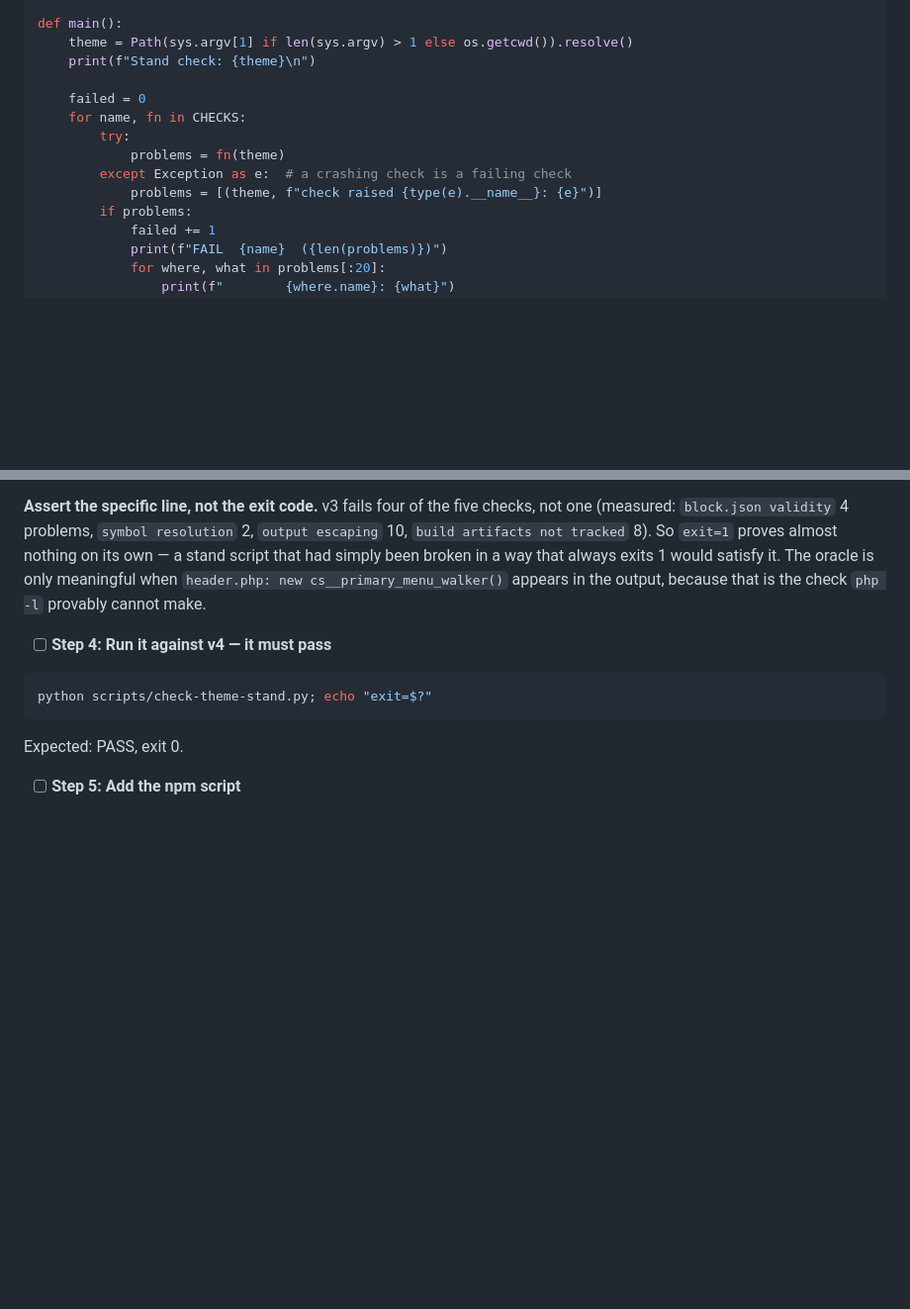
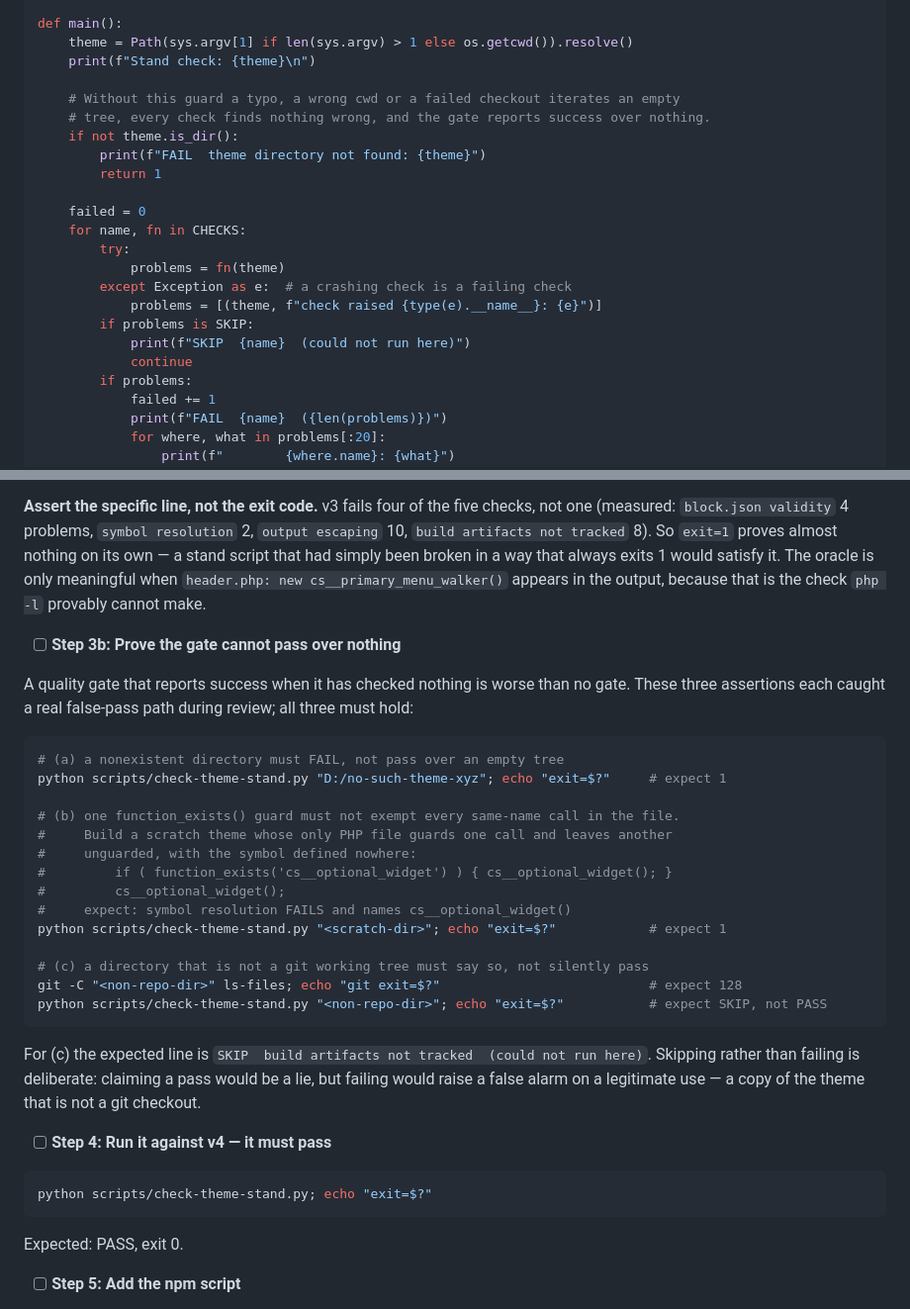
Before and after one commit to LuKiDar/cs_w_000_starter-v4, a Markdown page: docs/plans/2026-10-01-cs-wp-starter-v4-foundation.md, 2 parts joined by grey strips. Shown at 99% size. Rendered like a GitHub page; blank space fills up the shorter version.

````diff
--- a/docs/plans/2026-10-01-cs-wp-starter-v4-foundation.md
+++ b/docs/plans/2026-10-01-cs-wp-starter-v4-foundation.md
@@ -1102,12 +1131,21 @@ def main():
     theme = Path(sys.argv[1] if len(sys.argv) > 1 else os.getcwd()).resolve()
     print(f"Stand check: {theme}\n")
 
+    # Without this guard a typo, a wrong cwd or a failed checkout iterates an empty
+    # tree, every check finds nothing wrong, and the gate reports success over nothing.
+    if not theme.is_dir():
+        print(f"FAIL  theme directory not found: {theme}")
+        return 1
+
     failed = 0
     for name, fn in CHECKS:
         try:
             problems = fn(theme)
         except Exception as e:  # a crashing check is a failing check
             problems = [(theme, f"check raised {type(e).__name__}: {e}")]
+        if problems is SKIP:
+            print(f"SKIP  {name}  (could not run here)")
+            continue
         if problems:
             failed += 1
             print(f"FAIL  {name}  ({len(problems)})")
@@ -1141,6 +1179,29 @@ Expected: FAIL with exit 1, and the `symbol resolution` check reporting `header.
 If the symbol check does **not** report it, the check is wrong — fix the check, not the expectation. `php -l` passing on that same file (verified) is what makes this check the load-bearing one.
 
 **Assert the specific line, not the exit code.** v3 fails four of the five checks, not one (measured: `block.json validity` 4 problems, `symbol resolution` 2, `output escaping` 10, `build artifacts not tracked` 8). So `exit=1` proves almost nothing on its own — a stand script that had simply been broken in a way that always exits 1 would satisfy it. The oracle is only meaningful when `header.php: new cs__primary_menu_walker()` appears in the output, because that is the check `php -l` provably cannot make.
+
+- [ ] **Step 3b: Prove the gate cannot pass over nothing**
+
+A quality gate that reports success when it has checked nothing is worse than no gate. These three assertions each caught a real false-pass path during review; all three must hold:
+
+```bash
+# (a) a nonexistent directory must FAIL, not pass over an empty tree
+python scripts/check-theme-stand.py "D:/no-such-theme-xyz"; echo "exit=$?"     # expect 1
+
+# (b) one function_exists() guard must not exempt every same-name call in the file.
+#     Build a scratch theme whose only PHP file guards one call and leaves another
+#     unguarded, with the symbol defined nowhere:
+#         if ( function_exists('cs__optional_widget') ) { cs__optional_widget(); }
+#         cs__optional_widget();
+#     expect: symbol resolution FAILS and names cs__optional_widget()
+python scripts/check-theme-stand.py "<scratch-dir>"; echo "exit=$?"            # expect 1
+
+# (c) a directory that is not a git working tree must say so, not silently pass
+git -C "<non-repo-dir>" ls-files; echo "git exit=$?"                           # expect 128
+python scripts/check-theme-stand.py "<non-repo-dir>"; echo "exit=$?"           # expect SKIP, not PASS
+```
+
+For (c) the expected line is `SKIP  build artifacts not tracked  (could not run here)`. Skipping rather than failing is deliberate: claiming a pass would be a lie, but failing would raise a false alarm on a legitimate use — a copy of the theme that is not a git checkout.
 
 - [ ] **Step 4: Run it against v4 — it must pass**
 
````
Also changed, not shown: other parts of docs/plans/2026-10-01-cs-wp-starter-v4-foundation.md (+40 -11 lines).
